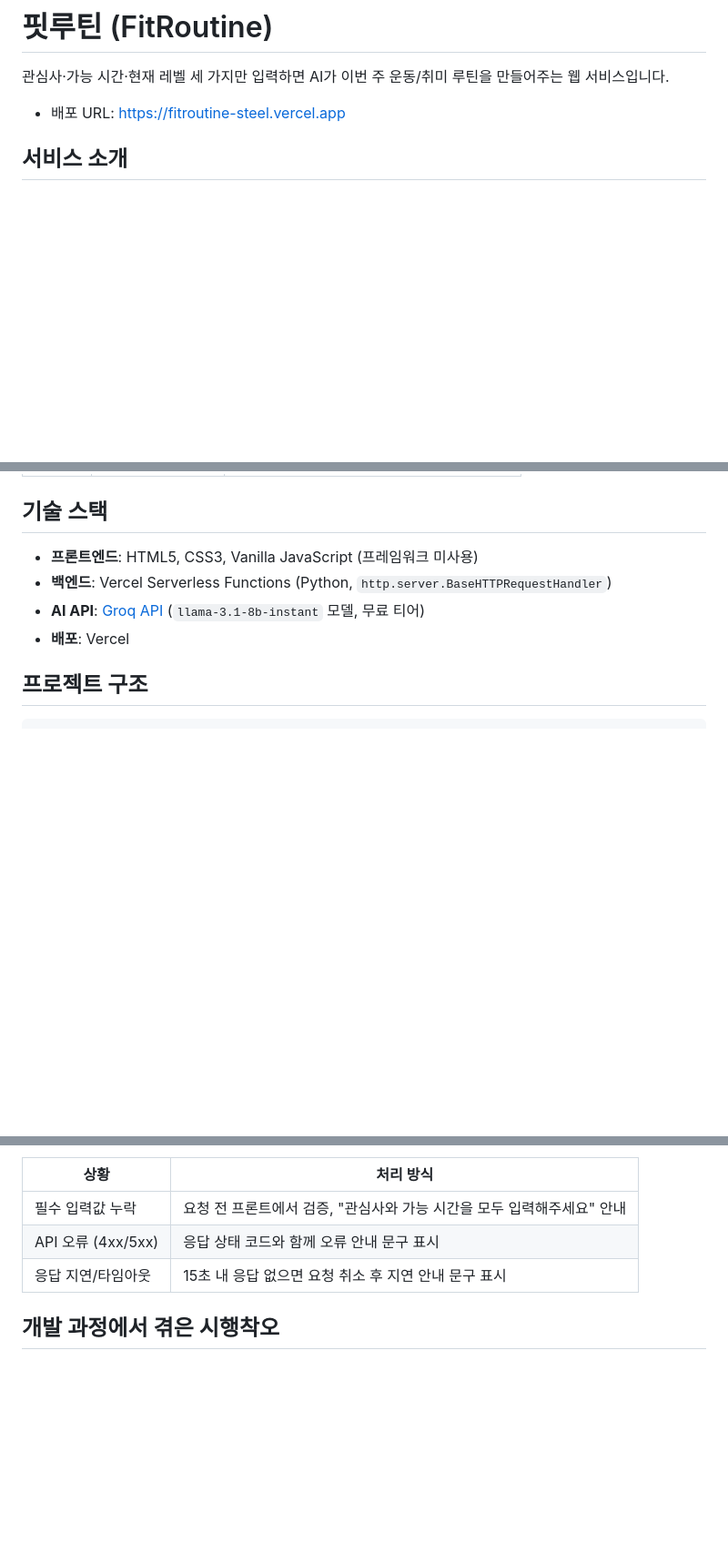
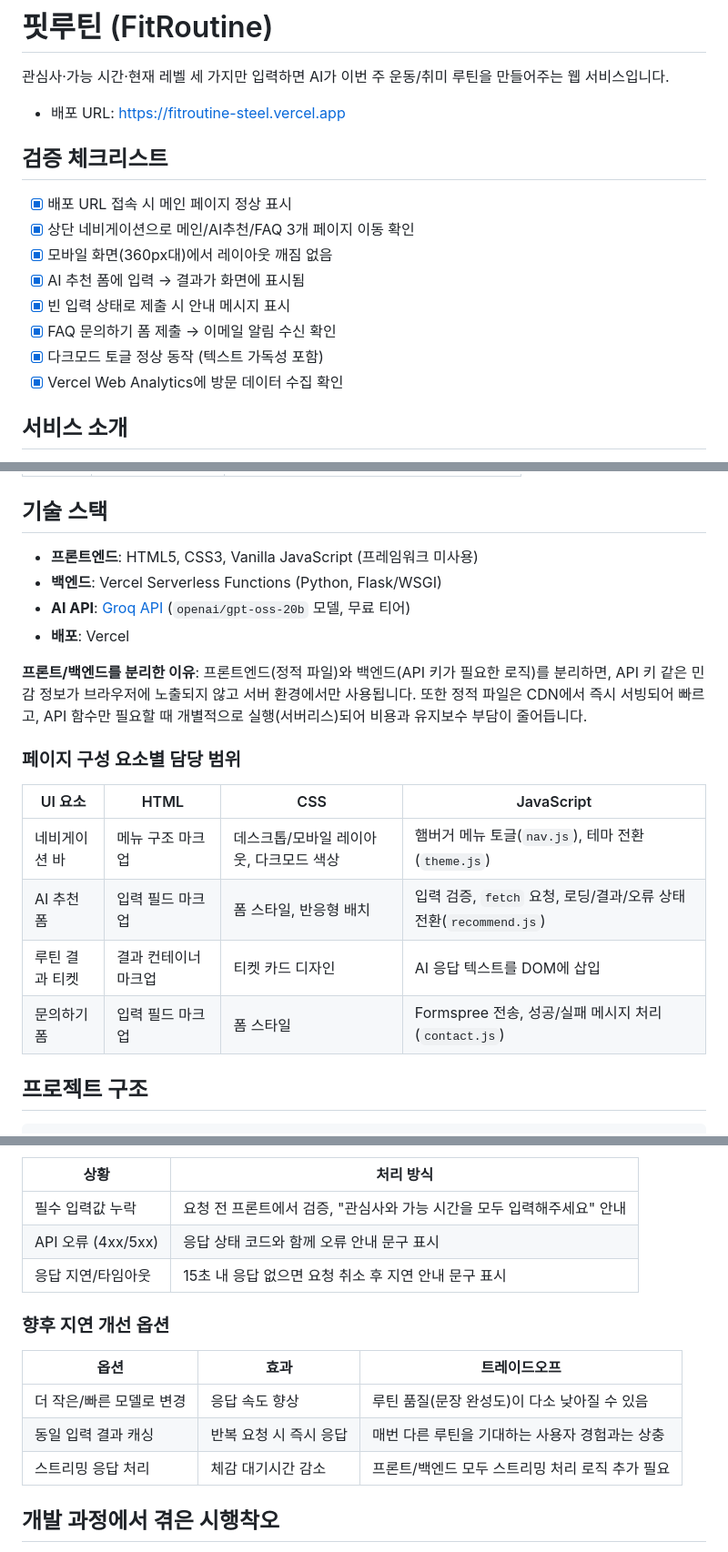
Before and after one commit to wonseok0304/fitroutine, a Markdown page: README.md, 3 parts joined by grey strips. Shown at 91% size. Rendered like a GitHub page; blank space fills up the shorter version.

```diff
--- a/README.md
+++ b/README.md
@@ -3,6 +3,17 @@
 관심사·가능 시간·현재 레벨 세 가지만 입력하면 AI가 이번 주 운동/취미 루틴을 만들어주는 웹 서비스입니다.
 
 - 배포 URL: [https://fitroutine-steel.vercel.app](https://fitroutine-steel.vercel.app)
+
+## 검증 체크리스트
+
+- [x] 배포 URL 접속 시 메인 페이지 정상 표시
+- [x] 상단 네비게이션으로 메인/AI추천/FAQ 3개 페이지 이동 확인
+- [x] 모바일 화면(360px대)에서 레이아웃 깨짐 없음
+- [x] AI 추천 폼에 입력 → 결과가 화면에 표시됨
+- [x] 빈 입력 상태로 제출 시 안내 메시지 표시
+- [x] FAQ 문의하기 폼 제출 → 이메일 알림 수신 확인
+- [x] 다크모드 토글 정상 동작 (텍스트 가독성 포함)
+- [x] Vercel Web Analytics에 방문 데이터 수집 확인
 
 ## 서비스 소개
 
@@ -20,9 +31,20 @@
 ## 기술 스택
 
 - **프론트엔드**: HTML5, CSS3, Vanilla JavaScript (프레임워크 미사용)
-- **백엔드**: Vercel Serverless Functions (Python, `http.server.BaseHTTPRequestHandler`)
-- **AI API**: [Groq API](https://console.groq.com/) (`llama-3.1-8b-instant` 모델, 무료 티어)
+- **백엔드**: Vercel Serverless Functions (Python, Flask/WSGI)
+- **AI API**: [Groq API](https://console.groq.com/) (`openai/gpt-oss-20b` 모델, 무료 티어)
 - **배포**: Vercel
+
+**프론트/백엔드를 분리한 이유**: 프론트엔드(정적 파일)와 백엔드(API 키가 필요한 로직)를 분리하면, API 키 같은 민감 정보가 브라우저에 노출되지 않고 서버 환경에서만 사용됩니다. 또한 정적 파일은 CDN에서 즉시 서빙되어 빠르고, API 함수만 필요할 때 개별적으로 실행(서버리스)되어 비용과 유지보수 부담이 줄어듭니다.
+
+### 페이지 구성 요소별 담당 범위
+
+| UI 요소 | HTML | CSS | JavaScript |
+|---|---|---|---|
+| 네비게이션 바 | 메뉴 구조 마크업 | 데스크톱/모바일 레이아웃, 다크모드 색상 | 햄버거 메뉴 토글(`nav.js`), 테마 전환(`theme.js`) |
+| AI 추천 폼 | 입력 필드 마크업 | 폼 스타일, 반응형 배치 | 입력 검증, `fetch` 요청, 로딩/결과/오류 상태 전환(`recommend.js`) |
+| 루틴 결과 티켓 | 결과 컨테이너 마크업 | 티켓 카드 디자인 | AI 응답 텍스트를 DOM에 삽입 |
+| 문의하기 폼 | 입력 필드 마크업 | 폼 스타일 | Formspree 전송, 성공/실패 메시지 처리(`contact.js`) |
 
 ## 프로젝트 구조
 
@@ -137,6 +217,14 @@ FAQ 페이지 하단에 문의하기 폼을 추가했습니다. 사용자가 이
 | API 오류 (4xx/5xx) | 응답 상태 코드와 함께 오류 안내 문구 표시 |
 | 응답 지연/타임아웃 | 15초 내 응답 없으면 요청 취소 후 지연 안내 문구 표시 |
 
+### 향후 지연 개선 옵션
+
+| 옵션 | 효과 | 트레이드오프 |
+|---|---|---|
+| 더 작은/빠른 모델로 변경 | 응답 속도 향상 | 루틴 품질(문장 완성도)이 다소 낮아질 수 있음 |
+| 동일 입력 결과 캐싱 | 반복 요청 시 즉시 응답 | 매번 다른 루틴을 기대하는 사용자 경험과는 상충 |
+| 스트리밍 응답 처리 | 체감 대기시간 감소 | 프론트/백엔드 모두 스트리밍 처리 로직 추가 필요 |
+
 ## 개발 과정에서 겪은 시행착오
 
 배포와 디버깅 과정에서 실제로 겪은 문제와 해결 과정을 정리했습니다. AI 코딩 도구로 코드를 생성해도 오류 원인을 파악하고 직접 수정 방향을 판단하는 과정이 필요하다는 걸 배웠습니다.
```
Also changed, not shown: other parts of README.md (+58 -0 lines).
